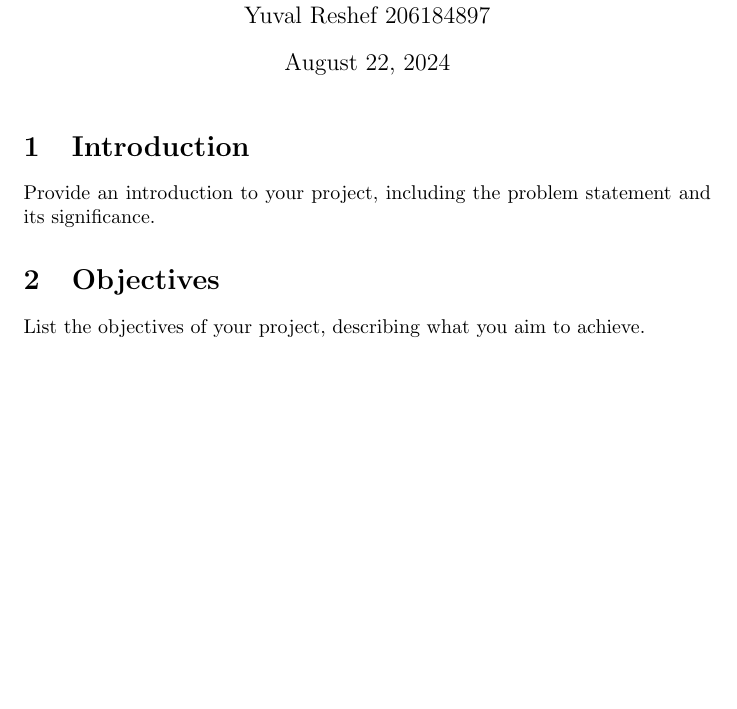
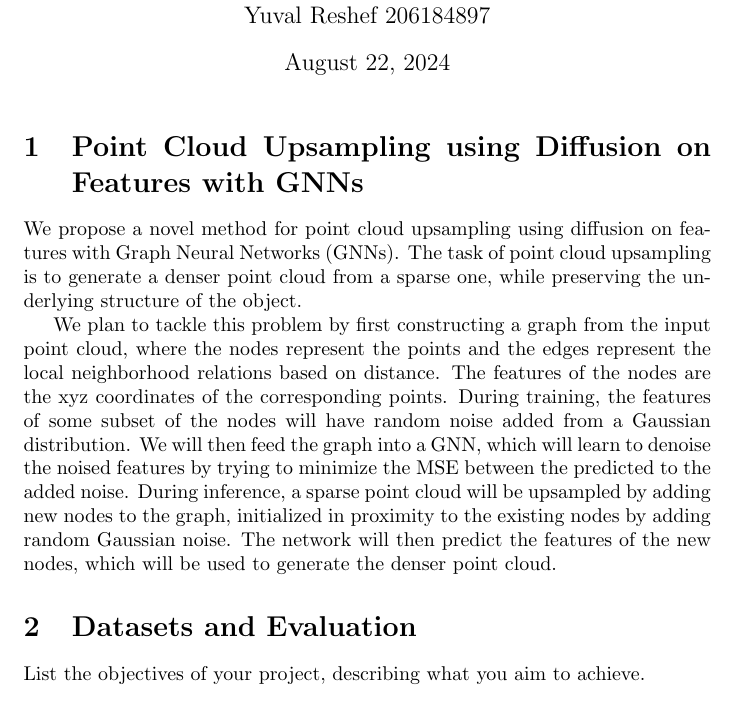
Before and after one commit to nirgoren/graphml-project, a LaTeX document (proposal.tex): part of the page before the commit and part of page 1 of 2 after it, cut so that both start at the same text, the shorter picture padded with empty space. Compiled offline with pdfLaTeX.

Commit message:
Add method description

```diff
--- a/proposal.tex
+++ b/proposal.tex
@@ -9,10 +9,14 @@
 
 \maketitle
 
-\section{Introduction}
-Provide an introduction to your project, including the problem statement and its significance.
+\section{Point Cloud Upsampling using Diffusion on Features with GNNs}
+We propose a novel method for point cloud upsampling using diffusion on features with Graph Neural Networks (GNNs).
+The task of point cloud upsampling is to generate a denser point cloud from a sparse one, while preserving the underlying structure of the object.
 
-\section{Objectives}
+We plan to tackle this problem by first constructing a graph from the input point cloud, where the nodes represent the points and the edges represent the local neighborhood relations based on distance.
+The features of the nodes are the xyz coordinates of the corresponding points. During training, the features of some subset of the nodes will have random noise added from a Gaussian distribution.
+We will then feed the graph into a GNN, which will learn to denoise the noised features by trying to minimize the MSE between the predicted to the added noise. During inference, a sparse point cloud will be upsampled by adding new nodes to the graph, initialized in proximity to the existing nodes by adding random Gaussian noise. The network will then predict the features of the new nodes, which will be used to generate the denser point cloud.
+\section{Datasets and Evaluation}
 List the objectives of your project, describing what you aim to achieve.
 
 \section{Methodology}
```
